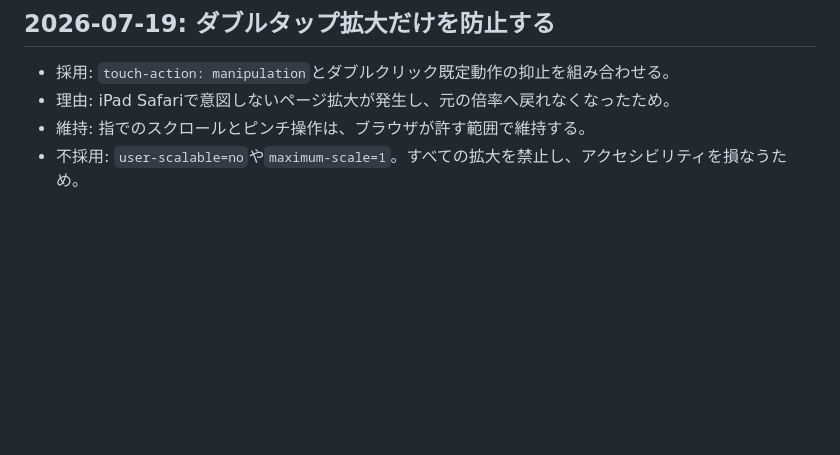
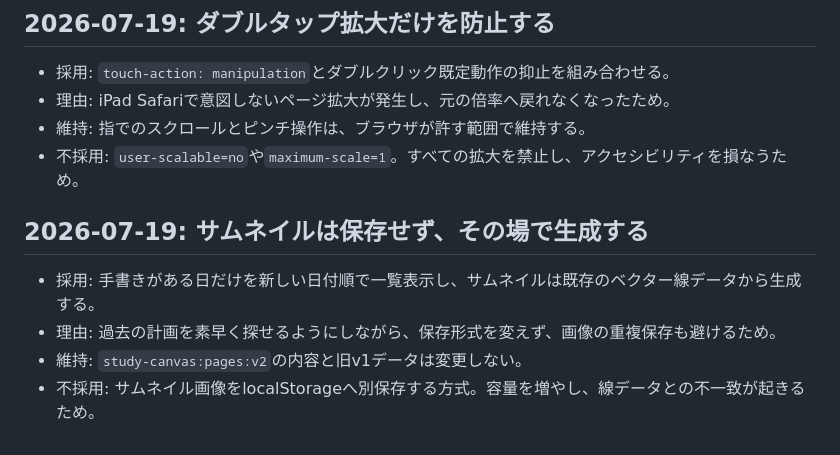
Before and after one commit to soutarounaka1016-max/study-canvas, a Markdown page: DECISIONS.md, the part around the change. Rendered like a GitHub page; blank space fills up the shorter version.

Commit message:
サムネイル生成方法を記録

```diff
--- a/DECISIONS.md
+++ b/DECISIONS.md
@@ -56,3 +56,10 @@
 - 理由: iPad Safariで意図しないページ拡大が発生し、元の倍率へ戻れなくなったため。
 - 維持: 指でのスクロールとピンチ操作は、ブラウザが許す範囲で維持する。
 - 不採用: `user-scalable=no`や`maximum-scale=1`。すべての拡大を禁止し、アクセシビリティを損なうため。
+
+## 2026-07-19: サムネイルは保存せず、その場で生成する
+
+- 採用: 手書きがある日だけを新しい日付順で一覧表示し、サムネイルは既存のベクター線データから生成する。
+- 理由: 過去の計画を素早く探せるようにしながら、保存形式を変えず、画像の重複保存も避けるため。
+- 維持: `study-canvas:pages:v2`の内容と旧v1データは変更しない。
+- 不採用: サムネイル画像をlocalStorageへ別保存する方式。容量を増やし、線データとの不一致が起きるため。
```
